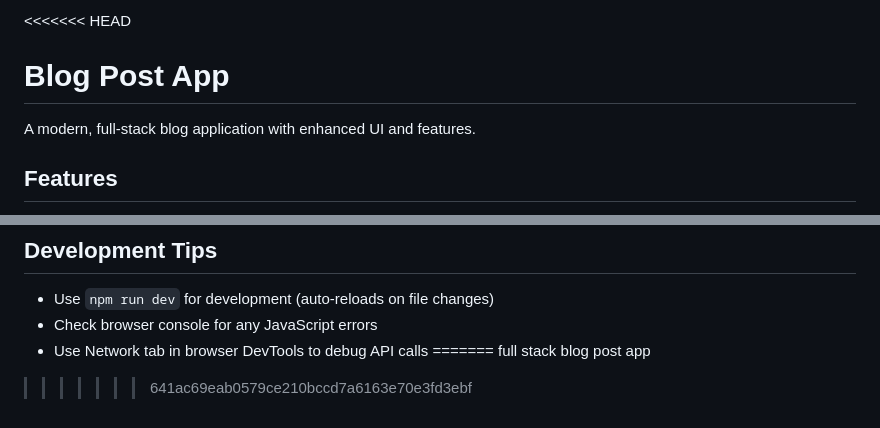
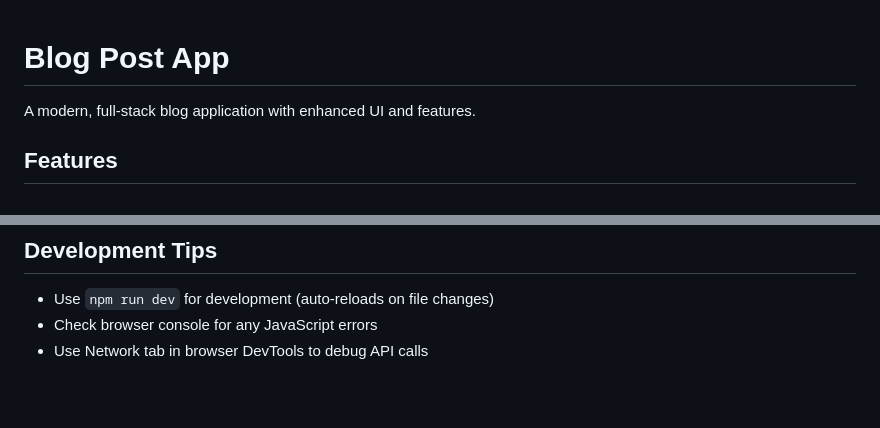
Before and after one commit to sami2995/blog-post-app, a Markdown page: README.md, 2 parts joined by grey strips. GitHub-like rendering; blank space fills up the shorter version.

Commit message:
Remove merge conflict markers and clean up README.md

```diff
--- a/README.md
+++ b/README.md
@@ -1,4 +1,3 @@
-<<<<<<< HEAD
 # Blog Post App
 
 A modern, full-stack blog application with enhanced UI and features.
@@ -143,6 +142,3 @@ blog-post-app/
 - Use `npm run dev` for development (auto-reloads on file changes)
 - Check browser console for any JavaScript errors
 - Use Network tab in browser DevTools to debug API calls
-=======
-full stack blog post app
->>>>>>> 641ac69eab0579ce210bccd7a6163e70e3fd3ebf
```
